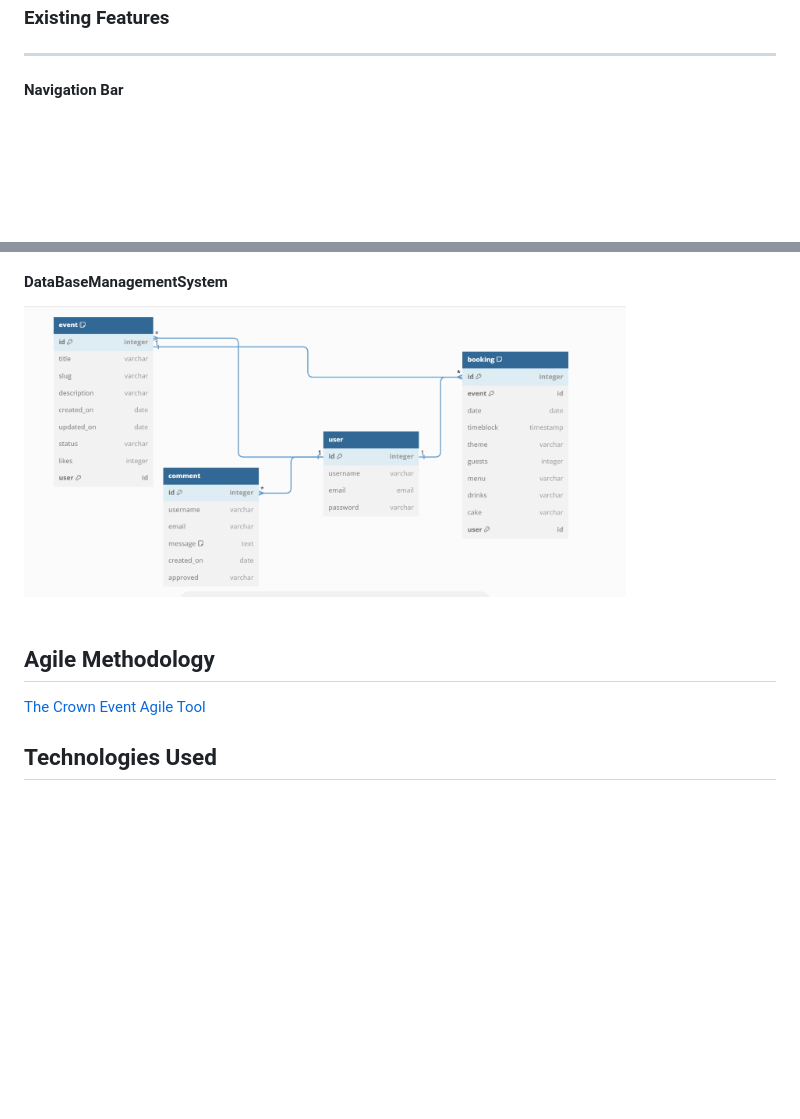
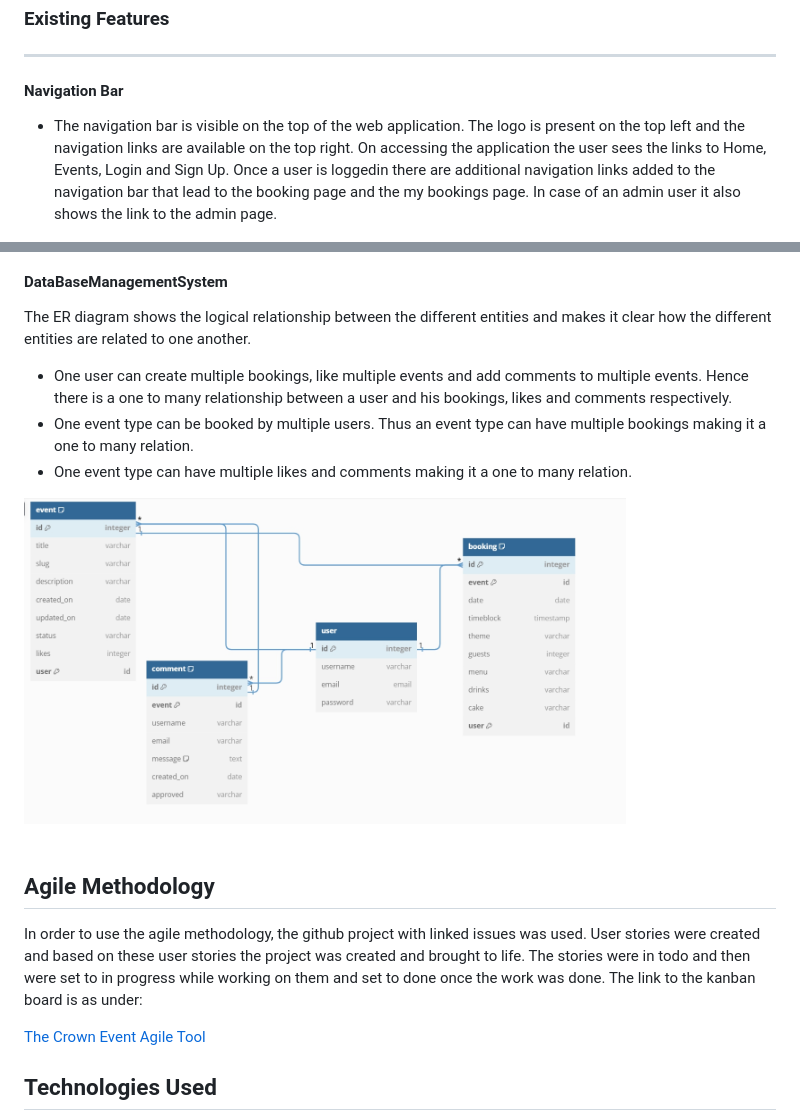
Before and after one commit to ru22-14/the-crown-event-booking, a Markdown page: README.md, 2 parts joined by grey strips. Rendered like a GitHub page; pictures changed too: static/media/entity-relationship-img.jpg (deleted), static/media/er-diagram.jpg (added); blank space fills up the shorter version.

```diff
--- a/README.md
+++ b/README.md
@@ -61,6 +61,7 @@ This project is designed and developed to provide a great experience for the use
 ### Existing Features<hr>
 
 #### Navigation Bar
+* The navigation bar is visible on the top of the web application. The logo is present on the top left and the navigation links are available on the top right. On accessing the application the user sees the links to Home, Events, Login and Sign Up. Once a user is loggedin there are additional navigation links added to the navigation bar that lead to the booking page and the my bookings page. In case of an admin user it also shows the link to the admin page.
 
 <img src="static/media/nav-bar-img.jpg" width="80%"><br>
 <img src="static/media/navbar-login-img.jpg" width="80%"><br><br>
@@ -177,10 +178,17 @@ This project is designed and developed to provide a great experience for the use
 </details>
 
 #### DataBaseManagementSystem
+The ER diagram shows the logical relationship between the different entities and makes it clear how the different entities are related to one another.
+* One user can create multiple bookings, like multiple events and add comments to multiple events. Hence there is a one to many relationship between a user and his bookings, likes and comments respectively.
+* One event type can be booked by multiple users. Thus an event type can have multiple bookings making it a one to many relation.
+* One event type can have multiple likes and comments making it a one to many relation.
 
-<img src="static/media/entity-relationship-img.jpg" width="80%"><br><br>
+
+<img src="static/media/er-diagram.jpg" width="80%"><br><br>
 
 ## Agile Methodology
+In order to use the agile methodology, the github project with linked issues was used. User stories were created and based on these user stories the project was created and brought to life. The stories were in todo and then were set to in progress while working on them and set to done once the work was done.
+The link to the kanban board is as under:
 
 [The Crown Event Agile Tool](https://github.com/users/ru22-14/projects/5)
 
```
Also changed, not shown: 2 other files.
